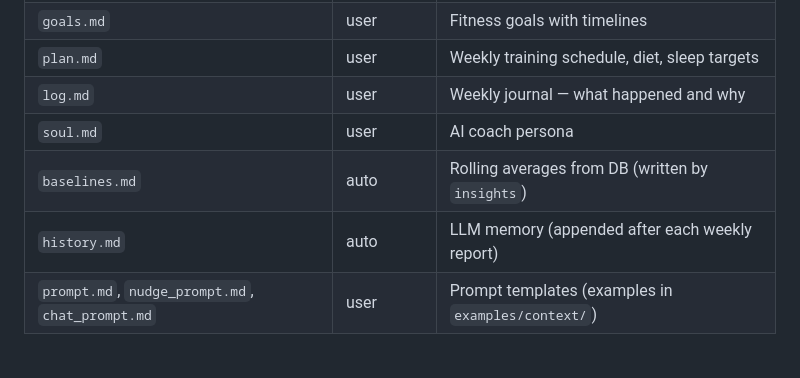
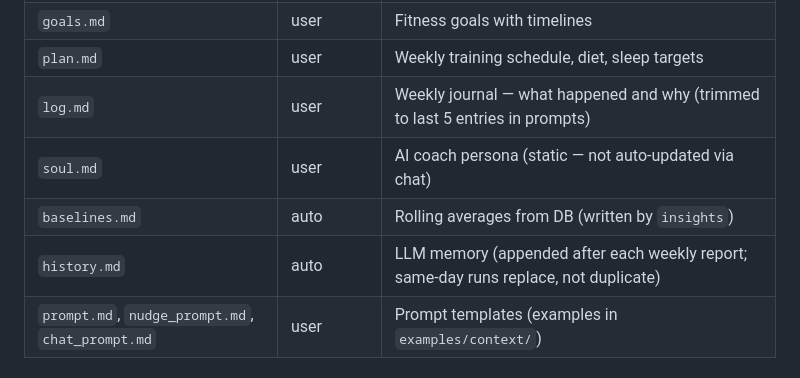
Before and after one commit to Alchemication/zdrowskit, a Markdown page: CLAUDE.md, the part around the change. Drawn GitHub-style.

Commit message:
document log trimming, history dedup, and soul.md static policy
Co-Authored-By: Claude Opus 4.6 <noreply@anthropic.com>

```diff
--- a/CLAUDE.md
+++ b/CLAUDE.md
@@ -74,10 +74,10 @@ LLM context files live in `~/Documents/zdrowskit/ContextFiles/`:
 | `me.md` | user | Physical profile — age, weight, injuries, pace zones |
 | `goals.md` | user | Fitness goals with timelines |
 | `plan.md` | user | Weekly training schedule, diet, sleep targets |
-| `log.md` | user | Weekly journal — what happened and why |
-| `soul.md` | user | AI coach persona |
+| `log.md` | user | Weekly journal — what happened and why (trimmed to last 5 entries in prompts) |
+| `soul.md` | user | AI coach persona (static — not auto-updated via chat) |
 | `baselines.md` | auto | Rolling averages from DB (written by `insights`) |
-| `history.md` | auto | LLM memory (appended after each weekly report) |
+| `history.md` | auto | LLM memory (appended after each weekly report; same-day runs replace, not duplicate) |
 | `prompt.md`, `nudge_prompt.md`, `chat_prompt.md` | user | Prompt templates (examples in `examples/context/`) |
 
 ## Telegram Interactive Chat
```
